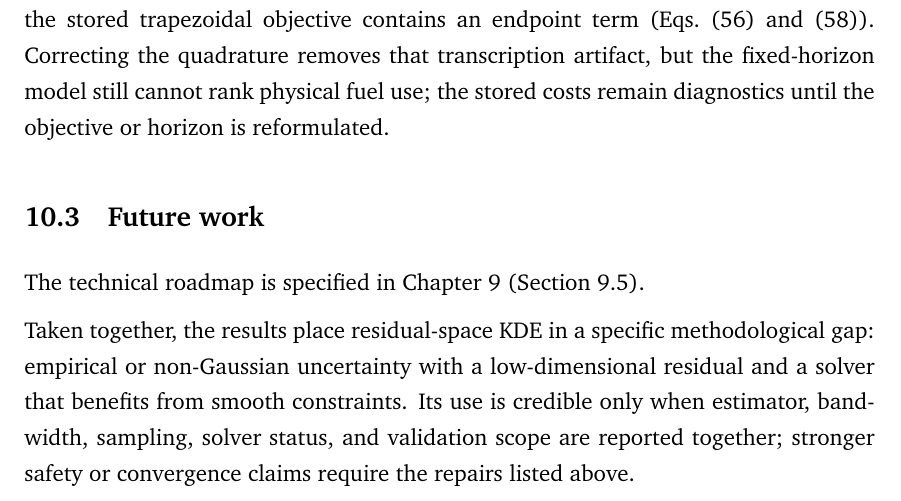
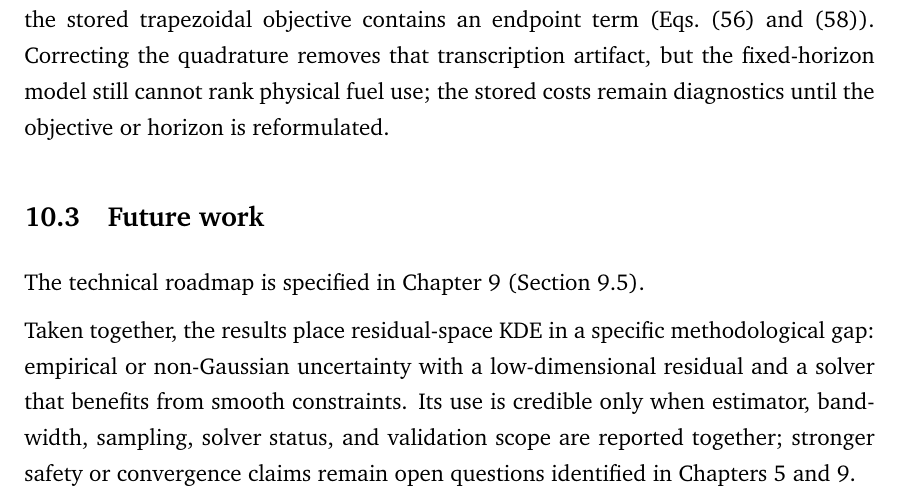
Before and after one commit to ansabgillani/Chance-Constrained-Optimization-with-KDE, a LaTeX document (Masterarbeit.tex, which reads kap10/kapitel10.tex): part of page 90 of 99, cut so that both start at the same text. Compiled offline with pdfLaTeX.

Commit message:
remove dangling conclusion cross-reference

```diff
--- a/kap10/kapitel10.tex
+++ b/kap10/kapitel10.tex
@@ -92,4 +92,4 @@ or horizon is reformulated.
 
 The technical roadmap is specified in Chapter~9 (\cref{sec:discussion-future-work}).
 
-Taken together, the results place residual-space KDE in a specific methodological gap: empirical or non-Gaussian uncertainty with a low-dimensional residual and a solver that benefits from smooth constraints. Its use is credible only when estimator, bandwidth, sampling, solver status, and validation scope are reported together; stronger safety or convergence claims require the repairs listed above.
+Taken together, the results place residual-space KDE in a specific methodological gap: empirical or non-Gaussian uncertainty with a low-dimensional residual and a solver that benefits from smooth constraints. Its use is credible only when estimator, bandwidth, sampling, solver status, and validation scope are reported together; stronger safety or convergence claims remain open questions identified in Chapters~5 and~9.
```
